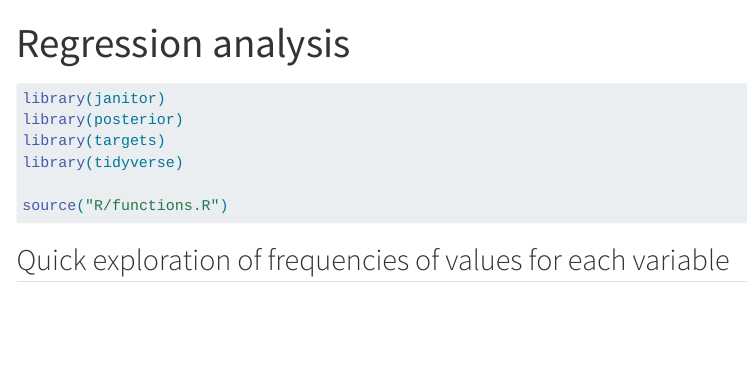
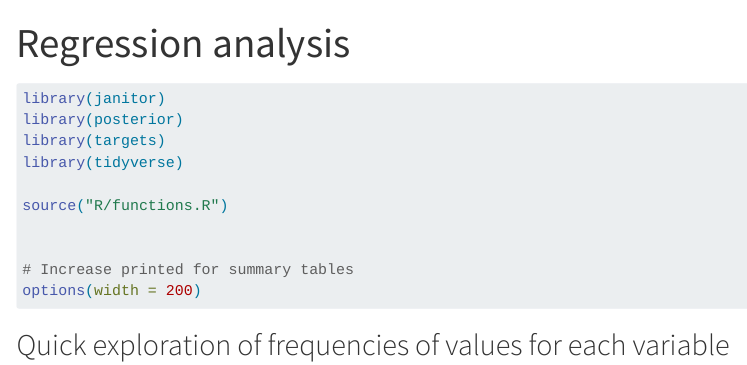
Before and after one commit to hugomell/paper-redin-hurtado-2026, a Quarto document (analyses/02_analysis.qmd): the page in a window 1100 px wide, from its top. Rendered offline with R 4.5, knitr and Pandoc in place of Quarto, with nearby package versions; some code elsewhere in the file could not run offline; menus at the side of the page are left out.

Commit message:
Fix printing of summary tables

````diff
--- a/analyses/02_analysis.qmd
+++ b/analyses/02_analysis.qmd
@@ -15,6 +15,9 @@ library(tidyverse)
 
 source("R/functions.R")
 
+
+# Increase printed for summary tables
+options(width = 200)
 ```
 
 ## Quick exploration of frequencies of values for each variable
````
Also changed, not shown: docs/search.json, analyses/02_analysis.qmd (1 more changed lines), 29 other files.
